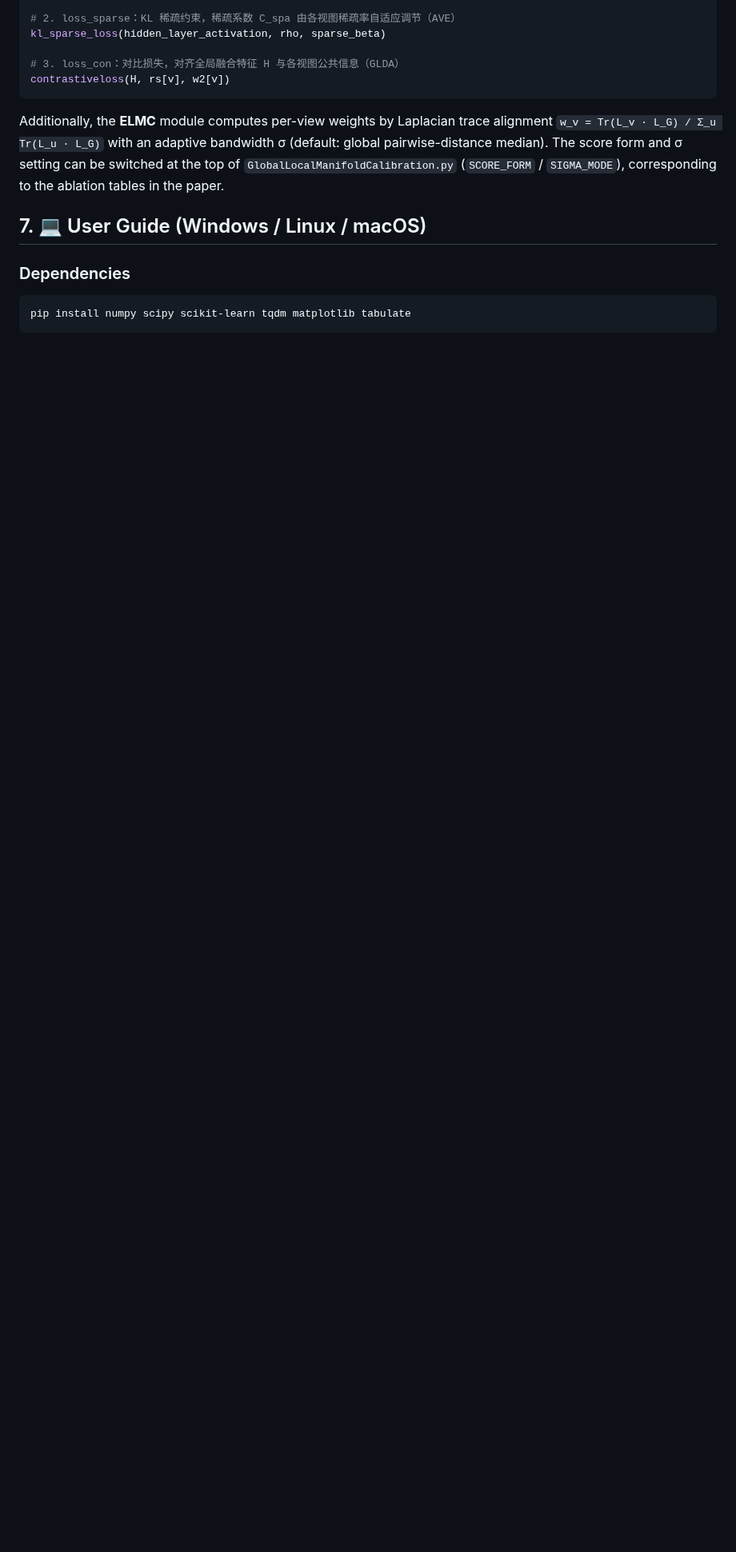
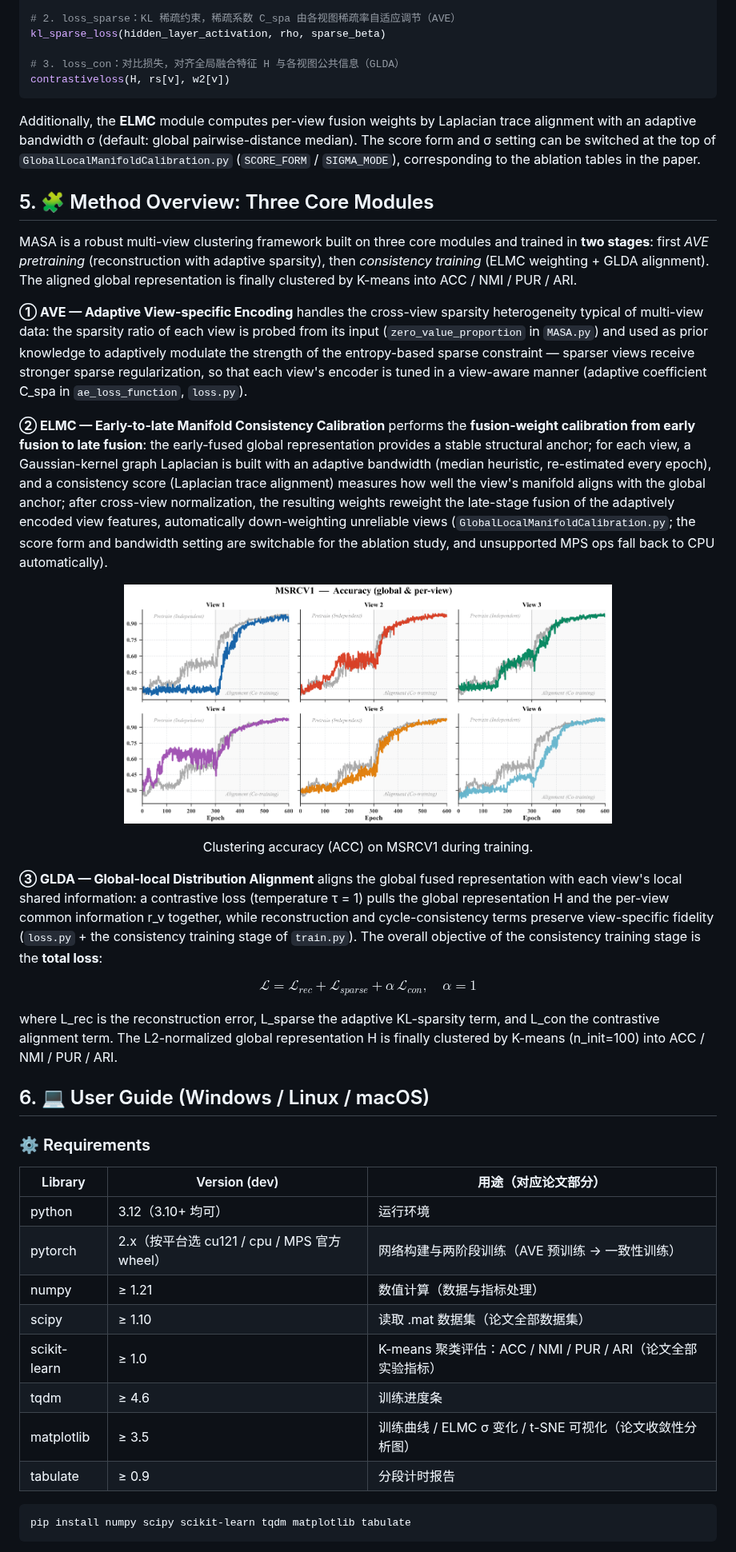
Before and after one commit to cleste-pome/MASA, a Markdown page: README.md, the part around one of its changes. Shown at 80% size. Drawn GitHub-style; blank space fills up the shorter version.

Commit message:
Restructure: method as prose with only total-loss formula, moved before User Guide; SparseMVC-style requirements table

````diff
--- a/README.md
+++ b/README.md
@@ -209,15 +157,47 @@ kl_sparse_loss(hidden_layer_activation, rho, sparse_beta)
 contrastiveloss(H, rs[v], w2[v])
 ```
 
-Additionally, the **ELMC** module computes per-view weights by Laplacian trace alignment
-`w_v = Tr(L_v · L_G) / Σ_u Tr(L_u · L_G)` with an adaptive bandwidth σ (default: global
-pairwise-distance median). The score form and σ setting can be switched at the top of
-`GlobalLocalManifoldCalibration.py` (`SCORE_FORM` / `SIGMA_MODE`), corresponding to the
-ablation tables in the paper.
+Additionally, the **ELMC** module computes per-view fusion weights by Laplacian trace
+alignment with an adaptive bandwidth σ (default: global pairwise-distance median). The
+score form and σ setting can be switched at the top of `GlobalLocalManifoldCalibration.py`
+(`SCORE_FORM` / `SIGMA_MODE`), corresponding to the ablation tables in the paper.
 
-## 7. 💻 User Guide (Windows / Linux / macOS)
+## 5. 🧩 Method Overview: Three Core Modules
 
-### Dependencies
+MASA is a robust multi-view clustering framework built on three core modules and trained in **two stages**: first *AVE pretraining* (reconstruction with adaptive sparsity), then *consistency training* (ELMC weighting + GLDA alignment). The aligned global representation is finally clustered by K-means into ACC / NMI / PUR / ARI.
+
+**① AVE — Adaptive View-specific Encoding** handles the cross-view sparsity heterogeneity typical of multi-view data: the sparsity ratio of each view is probed from its input (`zero_value_proportion` in `MASA.py`) and used as prior knowledge to adaptively modulate the strength of the entropy-based sparse constraint — sparser views receive stronger sparse regularization, so that each view's encoder is tuned in a view-aware manner (adaptive coefficient C_spa in `ae_loss_function`, `loss.py`).
+
+**② ELMC — Early-to-late Manifold Consistency Calibration** performs the **fusion-weight calibration from early fusion to late fusion**: the early-fused global representation provides a stable structural anchor; for each view, a Gaussian-kernel graph Laplacian is built with an adaptive bandwidth (median heuristic, re-estimated every epoch), and a consistency score (Laplacian trace alignment) measures how well the view's manifold aligns with the global anchor; after cross-view normalization, the resulting weights reweight the late-stage fusion of the adaptively encoded view features, automatically down-weighting unreliable views (`GlobalLocalManifoldCalibration.py`; the score form and bandwidth setting are switchable for the ablation study, and unsupported MPS ops fall back to CPU automatically).
+
+<p align="center">
+  <img src="docs/MSRCV1_acc.png" alt="Clustering accuracy on MSRCV1" width="70%">
+</p>
+
+<p align="center">
+Clustering accuracy (ACC) on MSRCV1 during training.
+</p>
+
+**③ GLDA — Global-local Distribution Alignment** aligns the global fused representation with each view's local shared information: a contrastive loss (temperature τ = 1) pulls the global representation H and the per-view common information r_v together, while reconstruction and cycle-consistency terms preserve view-specific fidelity (`loss.py` + the consistency training stage of `train.py`). The overall objective of the consistency training stage is the **total loss**:
+
+$$\mathcal{L} = \mathcal{L}_{rec} + \mathcal{L}_{sparse} + \alpha\, \mathcal{L}_{con}, \quad \alpha = 1$$
+
+where L_rec is the reconstruction error, L_sparse the adaptive KL-sparsity term, and L_con the contrastive alignment term. The L2-normalized global representation H is finally clustered by K-means (n_init=100) into ACC / NMI / PUR / ARI.
+
+## 6. 💻 User Guide (Windows / Linux / macOS)
+
+### ⚙️ Requirements
+
+| Library | Version (dev) | 用途（对应论文部分） |
+|---|---|---|
+| python | 3.12（3.10+ 均可） | 运行环境 |
+| pytorch | 2.x（按平台选 cu121 / cpu / MPS 官方 wheel） | 网络构建与两阶段训练（AVE 预训练 → 一致性训练） |
+| numpy | ≥ 1.21 | 数值计算（数据与指标处理） |
+| scipy | ≥ 1.10 | 读取 .mat 数据集（论文全部数据集） |
+| scikit-learn | ≥ 1.0 | K-means 聚类评估：ACC / NMI / PUR / ARI（论文全部实验指标） |
+| tqdm | ≥ 4.6 | 训练进度条 |
+| matplotlib | ≥ 3.5 | 训练曲线 / ELMC σ 变化 / t-SNE 可视化（论文收敛性分析图） |
+| tabulate | ≥ 0.9 | 分段计时报告 |
 
 ```shell
 pip install numpy scipy scikit-learn tqdm matplotlib tabulate
````
Also changed, not shown: other parts of README.md (+3 -56 lines).
